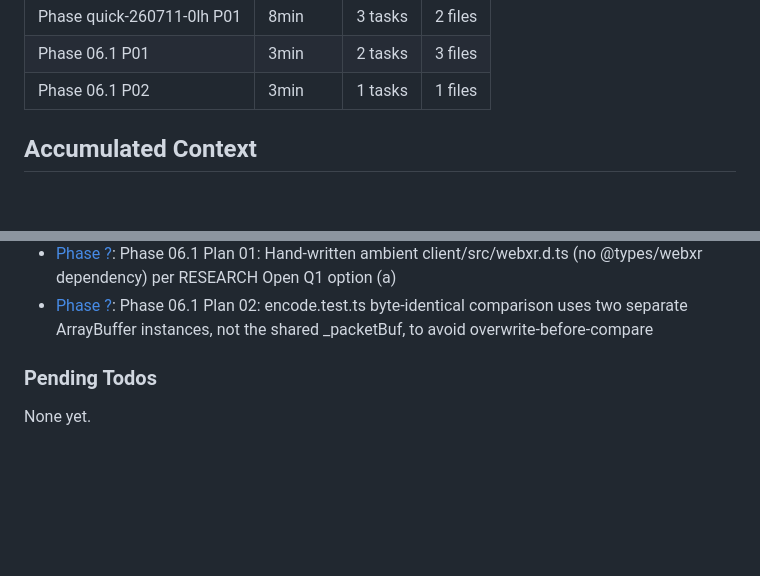
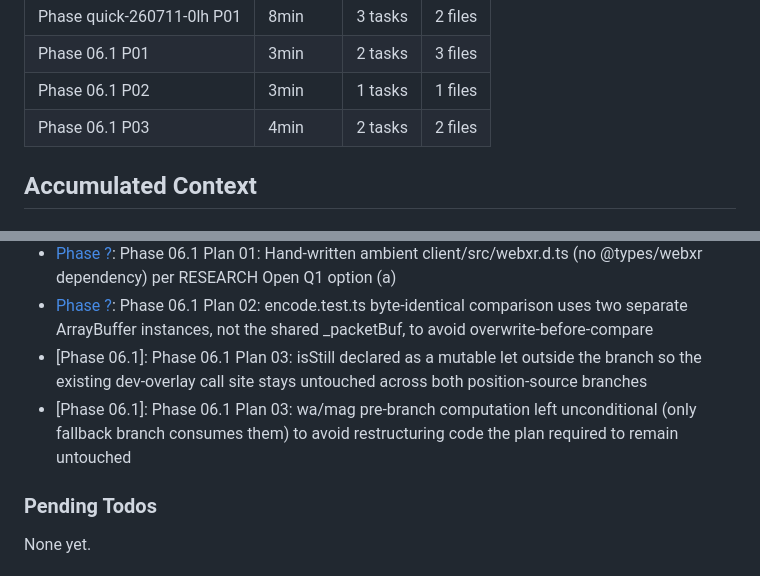
Before and after one commit to ivancist/immersiveRT, a Markdown page: .planning/STATE.md, 2 parts joined by grey strips. Rendered like a GitHub page; blank space fills up the shorter version.

```diff
--- a/.planning/STATE.md
+++ b/.planning/STATE.md
@@ -85,6 +85,7 @@ Progress: [███████░░░] 67%
 | Phase quick-260711-0lh P01 | 8min | 3 tasks | 2 files |
 | Phase 06.1 P01 | 3min | 2 tasks | 3 files |
 | Phase 06.1 P02 | 3min | 1 tasks | 1 files |
+| Phase 06.1 P03 | 4min | 2 tasks | 2 files |
 
 ## Accumulated Context
 
@@ -149,6 +150,8 @@ Recent decisions affecting current work:
 - [Phase ?]: Phase 06.1 Plan 01: WebXrPoseTracker.ingest() takes an optional nowMs param (default performance.now()) beyond the plan's literal 2-arg signature, for deterministic unit testing
 - [Phase ?]: Phase 06.1 Plan 01: Hand-written ambient client/src/webxr.d.ts (no @types/webxr dependency) per RESEARCH Open Q1 option (a)
 - [Phase ?]: Phase 06.1 Plan 02: encode.test.ts byte-identical comparison uses two separate ArrayBuffer instances, not the shared _packetBuf, to avoid overwrite-before-compare
+- [Phase 06.1]: Phase 06.1 Plan 03: isStill declared as a mutable let outside the branch so the existing dev-overlay call site stays untouched across both position-source branches
+- [Phase 06.1]: Phase 06.1 Plan 03: wa/mag pre-branch computation left unconditional (only fallback branch consumes them) to avoid restructuring code the plan required to remain untouched
 
 ### Pending Todos
 
```
Also changed, not shown: other parts of .planning/STATE.md (+7 -7 lines), .planning/ROADMAP.md (+2 -2 lines), 1 other file.
